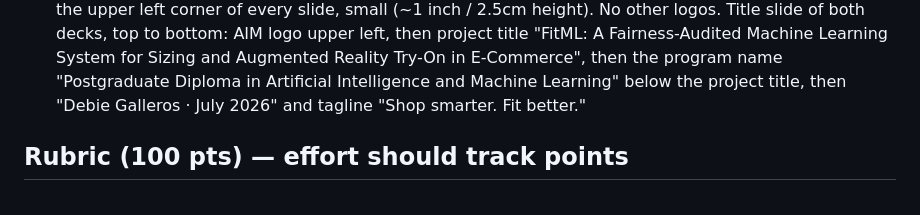
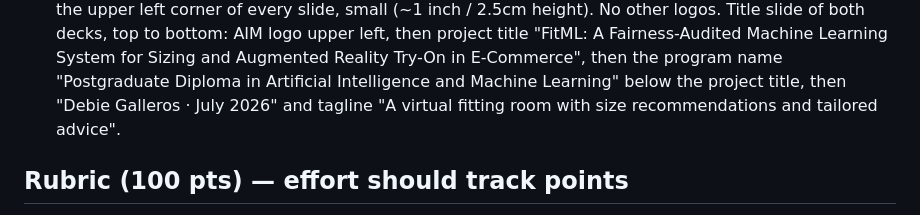
Before and after one commit to debiegalleros/fitml-capstone, a Markdown page: CLAUDE.md, the part around the change. Rendered like a GitHub page.

Commit message:
Update tagline
Co-Authored-By: Claude Fable 5 <noreply@anthropic.com>

```diff
--- a/CLAUDE.md
+++ b/CLAUDE.md
@@ -124,7 +124,8 @@ Two planning docs may exist in `docs/planning/`:
   Fairness-Audited Machine Learning System for Sizing and Augmented Reality
   Try-On in E-Commerce", then the program name "Postgraduate Diploma in
   Artificial Intelligence and Machine Learning" below the project title, then
-  "Debie Galleros · July 2026" and tagline "Shop smarter. Fit better."
+  "Debie Galleros · July 2026" and tagline "A virtual fitting room with size
+  recommendations and tailored advice".
 
 ## Rubric (100 pts) — effort should track points
 Problem Framing 10 · Data Collection 10 · EDA/FE 10 · **Models 20** ·
```
Also changed, not shown: docs/planning/FitML_Master_Plan.md (+2 -1 lines).
